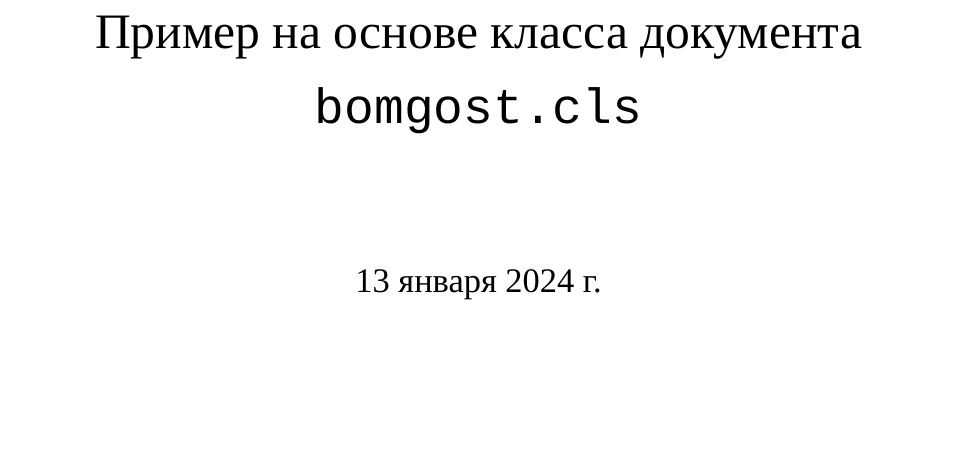
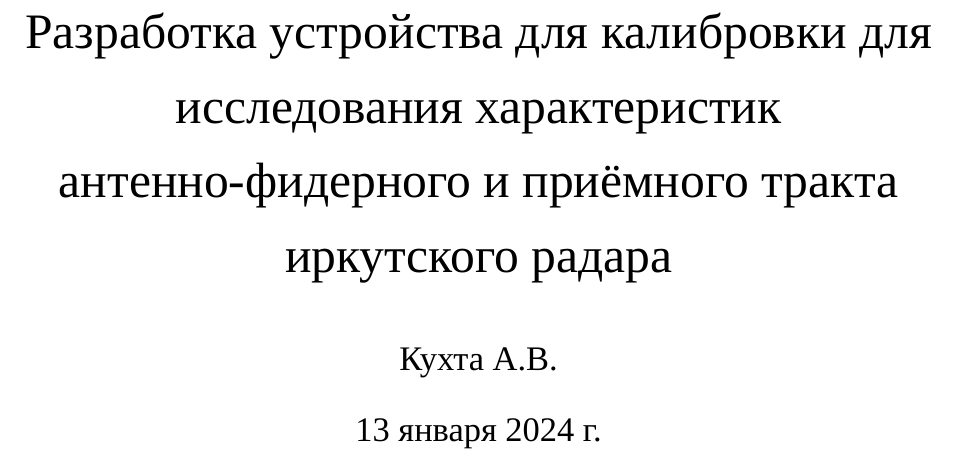
Before and after one commit to AXKuhta/term_paper, a LaTeX problem sheet (Example.tex): part of page 1 of 15, cut at the place of the change, the shorter picture padded with empty space. Compiled offline with XeLaTeX.

Commit message:
Cover done lmao

```diff
--- a/Example.tex
+++ b/Example.tex
@@ -32,8 +32,8 @@ every last column/.style={column type/.add={}{|}},
 columns/text/.style={string type},
 }
 
-\author{}
-\title{Пример на основе класса документа \texttt{bomgost.cls}}
+\author{Кухта А.В.}
+\title{Разработка устройства для калибровки для исследования характеристик антенно-фидерного и приёмного тракта иркутского радара}
 \date{\today}
 
 
```
